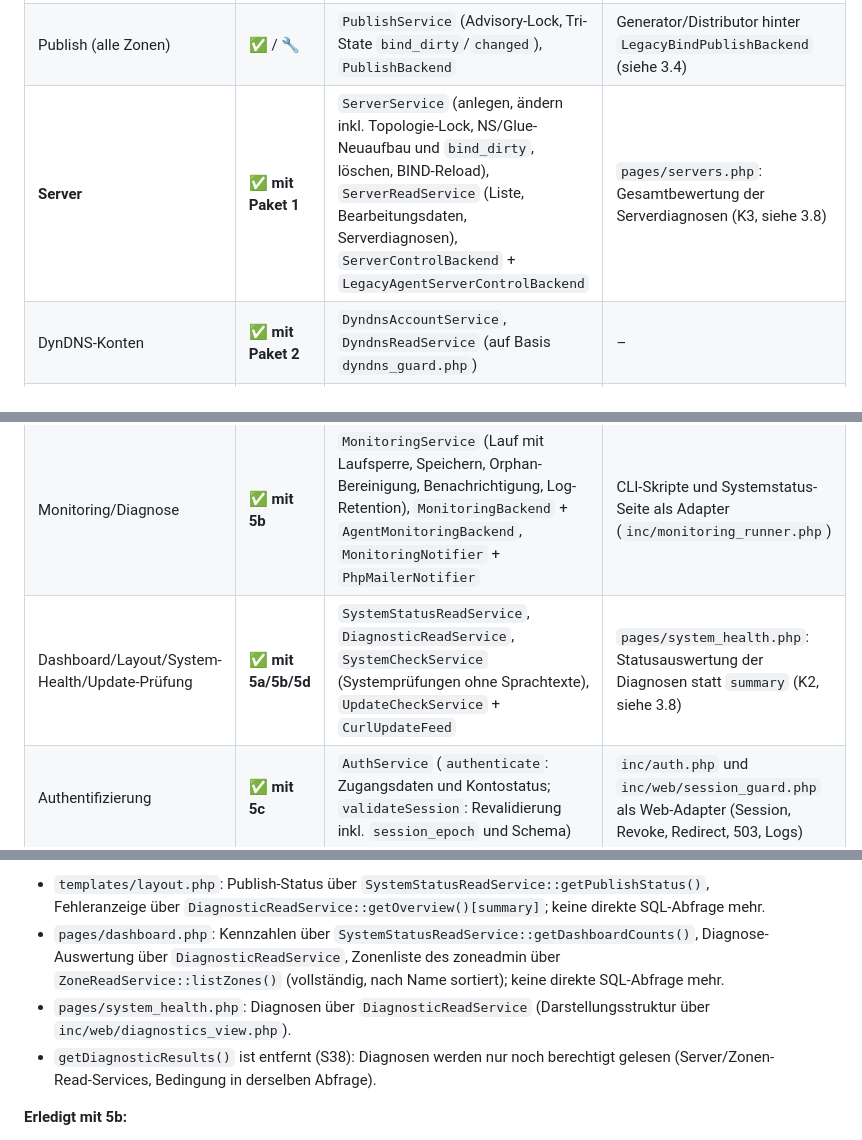
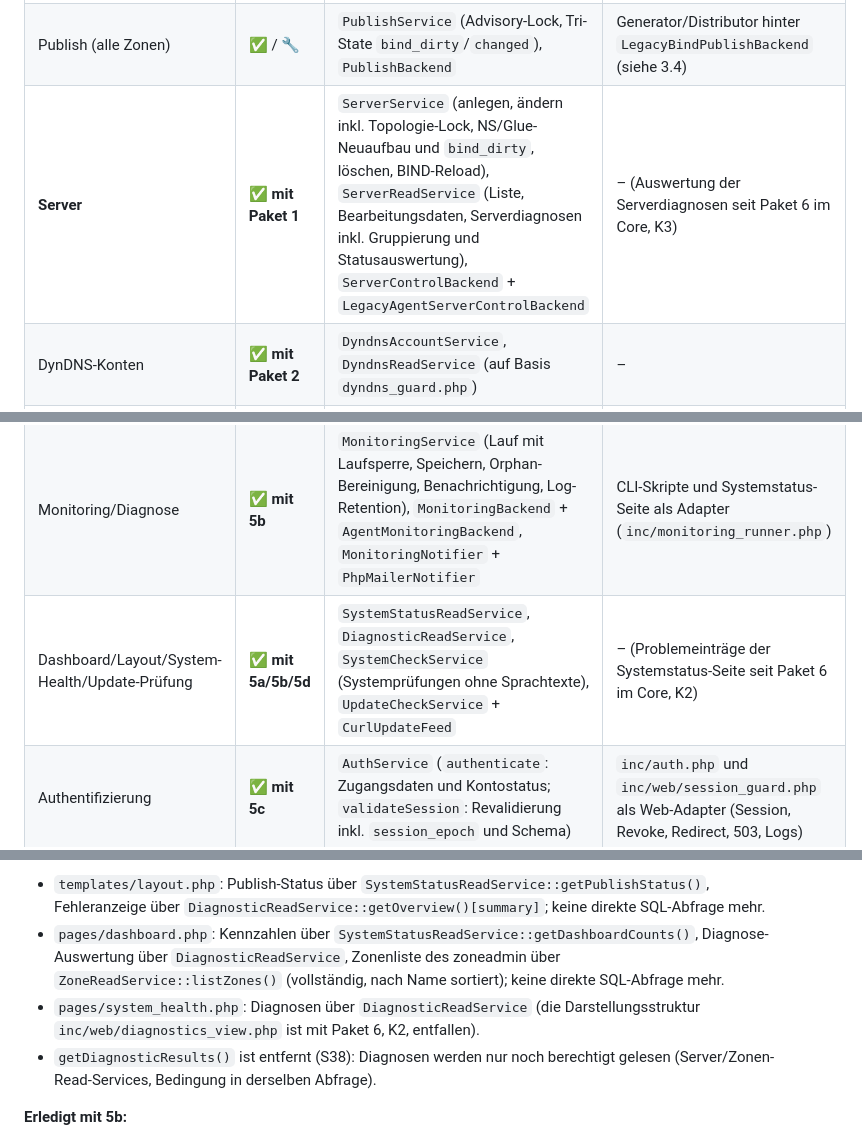
Before and after one commit to Twilight-Networks/dnsmanager, a Markdown page: docs/ARCHITECTURE_CORE.md, 3 parts joined by grey strips. GitHub-like rendering.

```diff
--- a/docs/ARCHITECTURE_CORE.md
+++ b/docs/ARCHITECTURE_CORE.md
@@ -51,11 +51,11 @@ Stand: 13.11.2026, Basis `main` = `c0965d2` (nach Paket 5d), ergänzt um Paket 6
 | Zonen | ✅ | `ZoneService` (anlegen, ändern inkl. Serverzuweisung, löschen; `TopologyLock`; Bearbeitungsstand S21), `ZoneReadService` (Liste, Detail, zuweisbare Server, Zonendiagnosen, Statusauswertung der Zonenübersicht), `ZoneAccess` | – (Statusauswertung seit Paket 6 im Core, K1) |
 | Records | ✅ **mit Paket 3** | `RecordService` (anlegen, ändern, löschen inkl. AutoPTR, DynDNS-Schutz), `RecordReadService` (Liste, Verwaltungsansicht mit Schutzkennzeichen), `RecordContentBuilder`, `RecordContentParser` | `RecordService` nutzt `glue_check.php`-Lesefunktionen |
 | Publish (alle Zonen) | ✅ / 🔧 | `PublishService` (Advisory-Lock, Tri-State `bind_dirty`/`changed`), `PublishBackend` | Generator/Distributor hinter `LegacyBindPublishBackend` (siehe 3.4) |
-| **Server** | ✅ **mit Paket 1** | `ServerService` (anlegen, ändern inkl. Topologie-Lock, NS/Glue-Neuaufbau und `bind_dirty`, löschen, BIND-Reload), `ServerReadService` (Liste, Bearbeitungsdaten, Serverdiagnosen), `ServerControlBackend` + `LegacyAgentServerControlBackend` | `pages/servers.php`: Gesamtbewertung der Serverdiagnosen (K3, siehe 3.8) |
+| **Server** | ✅ **mit Paket 1** | `ServerService` (anlegen, ändern inkl. Topologie-Lock, NS/Glue-Neuaufbau und `bind_dirty`, löschen, BIND-Reload), `ServerReadService` (Liste, Bearbeitungsdaten, Serverdiagnosen inkl. Gruppierung und Statusauswertung), `ServerControlBackend` + `LegacyAgentServerControlBackend` | – (Auswertung der Serverdiagnosen seit Paket 6 im Core, K3) |
 | DynDNS-Konten | ✅ **mit Paket 2** | `DyndnsAccountService`, `DyndnsReadService` (auf Basis `dyndns_guard.php`) | – |
 | DynDNS-Update-API | ✅ **mit Paket 2/4b** | `DyndnsUpdateService` (Commit vor Publish, Retry ausstehender Publishes), Veröffentlichung über `PublishService::publishZone()` | – |
 | Monitoring/Diagnose | ✅ **mit 5b** | `MonitoringService` (Lauf mit Laufsperre, Speichern, Orphan-Bereinigung, Benachrichtigung, Log-Retention), `MonitoringBackend` + `AgentMonitoringBackend`, `MonitoringNotifier` + `PhpMailerNotifier` | CLI-Skripte und Systemstatus-Seite als Adapter (`inc/monitoring_runner.php`) |
-| Dashboard/Layout/System-Health/Update-Prüfung | ✅ **mit 5a/5b/5d** | `SystemStatusReadService`, `DiagnosticReadService`, `SystemCheckService` (Systemprüfungen ohne Sprachtexte), `UpdateCheckService` + `CurlUpdateFeed` | `pages/system_health.php`: Statusauswertung der Diagnosen statt `summary` (K2, siehe 3.8) |
+| Dashboard/Layout/System-Health/Update-Prüfung | ✅ **mit 5a/5b/5d** | `SystemStatusReadService`, `DiagnosticReadService`, `SystemCheckService` (Systemprüfungen ohne Sprachtexte), `UpdateCheckService` + `CurlUpdateFeed` | – (Problemeinträge der Systemstatus-Seite seit Paket 6 im Core, K2) |
 | Authentifizierung | ✅ **mit 5c** | `AuthService` (`authenticate`: Zugangsdaten und Kontostatus; `validateSession`: Revalidierung inkl. `session_epoch` und Schema) | `inc/auth.php` und `inc/web/session_guard.php` als Web-Adapter (Session, Revoke, Redirect, 503, Logs) |
 
 ## 3. Verbleibende Kopplungen (Inventar)
@@ -163,7 +163,7 @@ Die Wiederholung verkleinert das Zeitfenster, schließt es aber nicht garantiert
 **Erledigt mit 5a:**
 - `templates/layout.php`: Publish-Status über `SystemStatusReadService::getPublishStatus()`, Fehleranzeige über `DiagnosticReadService::getOverview()[summary]`; keine direkte SQL-Abfrage mehr.
 - `pages/dashboard.php`: Kennzahlen über `SystemStatusReadService::getDashboardCounts()`, Diagnose-Auswertung über `DiagnosticReadService`, Zonenliste des zoneadmin über `ZoneReadService::listZones()` (vollständig, nach Name sortiert); keine direkte SQL-Abfrage mehr.
-- `pages/system_health.php`: Diagnosen über `DiagnosticReadService` (Darstellungsstruktur über `inc/web/diagnostics_view.php`).
+- `pages/system_health.php`: Diagnosen über `DiagnosticReadService` (die Darstellungsstruktur `inc/web/diagnostics_view.php` ist mit Paket 6, K2, entfallen).
 - `getDiagnosticResults()` ist entfernt (S38): Diagnosen werden nur noch berechtigt gelesen (Server/Zonen-Read-Services, Bedingung in derselben Abfrage).
 
 **Erledigt mit 5b:**
```
Also changed, not shown: other parts of docs/ARCHITECTURE_CORE.md (+13 -9 lines).
